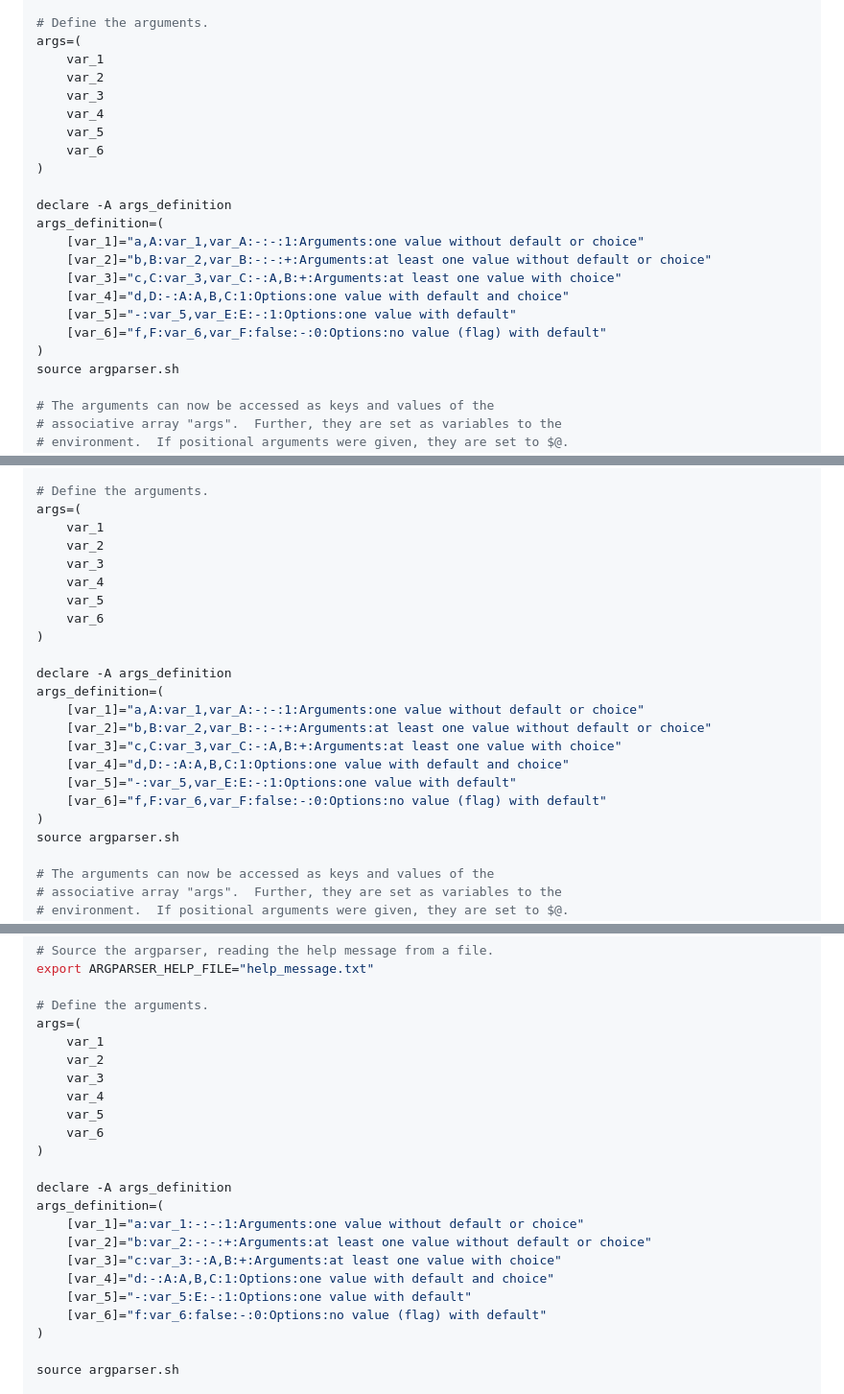
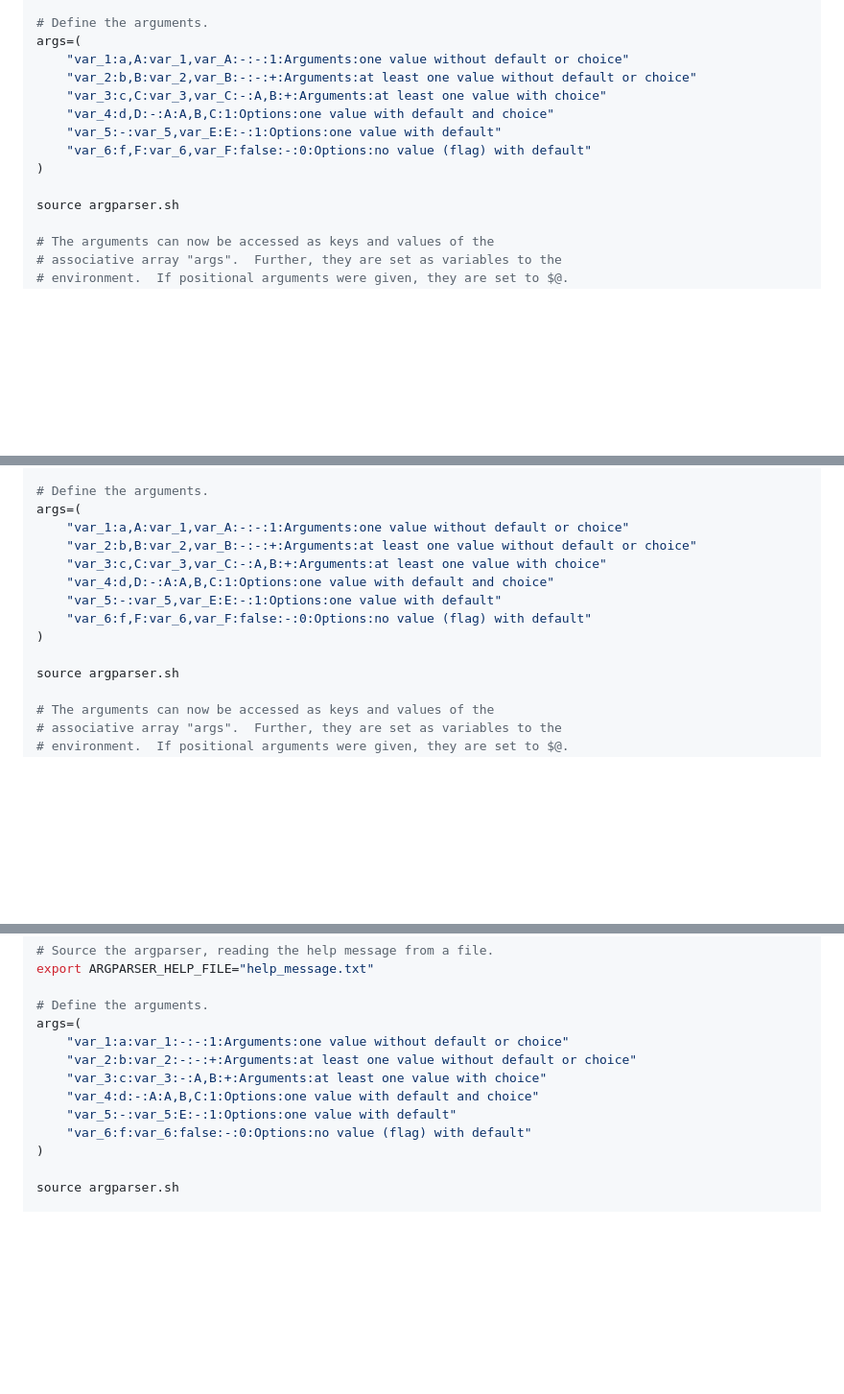
Before and after one commit to Simon-Brandt/ShellArgparser, a Markdown page: README.md, 3 parts joined by grey strips. Shown: that part at 96% size. Drawn GitHub-style; folded sections open; blank space fills up the shorter version.

Commit message:
Updated documentation for new arguments definition format

```diff
--- a/README.md
+++ b/README.md
@@ -66,23 +66,14 @@ export ARGPARSER_MAX_COL_WIDTH_3=35
 
 # Define the arguments.
 args=(
-    var_1
-    var_2
-    var_3
-    var_4
-    var_5
-    var_6
+    "var_1:a,A:var_1,var_A:-:-:1:Arguments:one value without default or choice"
+    "var_2:b,B:var_2,var_B:-:-:+:Arguments:at least one value without default or choice"
+    "var_3:c,C:var_3,var_C:-:A,B:+:Arguments:at least one value with choice"
+    "var_4:d,D:-:A:A,B,C:1:Options:one value with default and choice"
+    "var_5:-:var_5,var_E:E:-:1:Options:one value with default"
+    "var_6:f,F:var_6,var_F:false:-:0:Options:no value (flag) with default"
 )
 
-declare -A args_definition
-args_definition=(
-    [var_1]="a,A:var_1,var_A:-:-:1:Arguments:one value without default or choice"
-    [var_2]="b,B:var_2,var_B:-:-:+:Arguments:at least one value without default or choice"
-    [var_3]="c,C:var_3,var_C:-:A,B:+:Arguments:at least one value with choice"
-    [var_4]="d,D:-:A:A,B,C:1:Options:one value with default and choice"
-    [var_5]="-:var_5,var_E:E:-:1:Options:one value with default"
-    [var_6]="f,F:var_6,var_F:false:-:0:Options:no value (flag) with default"
-)
 source argparser.sh
 
 # The arguments can now be accessed as keys and values of the
@@ -207,23 +198,14 @@ export ARGPARSER_MAX_COL_WIDTH_3=35
 
 # Define the arguments.
 args=(
-    var_1
-    var_2
-    var_3
-    var_4
-    var_5
-    var_6
+    "var_1:a,A:var_1,var_A:-:-:1:Arguments:one value without default or choice"
+    "var_2:b,B:var_2,var_B:-:-:+:Arguments:at least one value without default or choice"
+    "var_3:c,C:var_3,var_C:-:A,B:+:Arguments:at least one value with choice"
+    "var_4:d,D:-:A:A,B,C:1:Options:one value with default and choice"
+    "var_5:-:var_5,var_E:E:-:1:Options:one value with default"
+    "var_6:f,F:var_6,var_F:false:-:0:Options:no value (flag) with default"
 )
 
-declare -A args_definition
-args_definition=(
-    [var_1]="a,A:var_1,var_A:-:-:1:Arguments:one value without default or choice"
-    [var_2]="b,B:var_2,var_B:-:-:+:Arguments:at least one value without default or choice"
-    [var_3]="c,C:var_3,var_C:-:A,B:+:Arguments:at least one value with choice"
-    [var_4]="d,D:-:A:A,B,C:1:Options:one value with default and choice"
-    [var_5]="-:var_5,var_E:E:-:1:Options:one value with default"
-    [var_6]="f,F:var_6,var_F:false:-:0:Options:no value (flag) with default"
-)
 source argparser.sh
 
 # The arguments can now be accessed as keys and values of the
@@ -406,22 +389,12 @@ export ARGPARSER_HELP_FILE="help_message.txt"
 
 # Define the arguments.
 args=(
-    var_1
-    var_2
-    var_3
-    var_4
-    var_5
-    var_6
-)
-
-declare -A args_definition
-args_definition=(
-    [var_1]="a:var_1:-:-:1:Arguments:one value without default or choice"
-    [var_2]="b:var_2:-:-:+:Arguments:at least one value without default or choice"
-    [var_3]="c:var_3:-:A,B:+:Arguments:at least one value with choice"
-    [var_4]="d:-:A:A,B,C:1:Options:one value with default and choice"
-    [var_5]="-:var_5:E:-:1:Options:one value with default"
-    [var_6]="f:var_6:false:-:0:Options:no value (flag) with default"
+    "var_1:a:var_1:-:-:1:Arguments:one value without default or choice"
+    "var_2:b:var_2:-:-:+:Arguments:at least one value without default or choice"
+    "var_3:c:var_3:-:A,B:+:Arguments:at least one value with choice"
+    "var_4:d:-:A:A,B,C:1:Options:one value with default and choice"
+    "var_5:-:var_5:E:-:1:Options:one value with default"
+    "var_6:f:var_6:false:-:0:Options:no value (flag) with default"
 )
 
 source argparser.sh
```
Also changed, not shown: other parts of README.md (+8 -7 lines).
